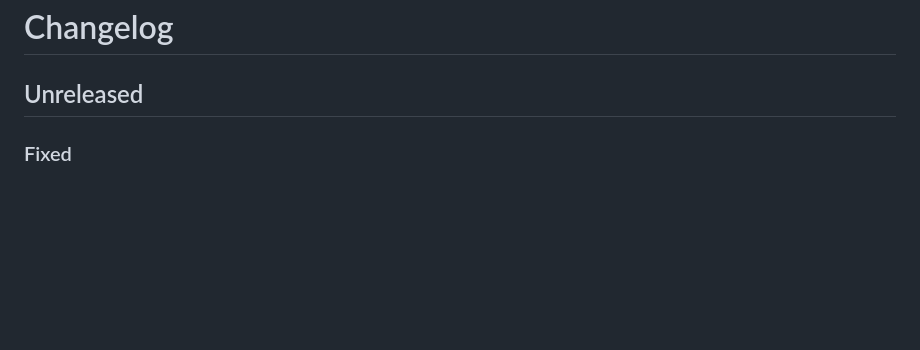
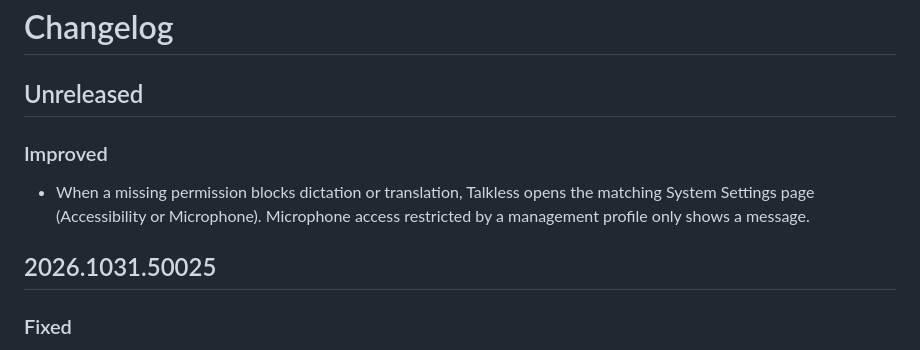
Before and after one commit to x2x3studio/talkless, a Markdown page: CHANGELOG.md, the part around the change. Rendered like a GitHub page; blank space fills up the shorter version.

Commit message:
Update changelogs for permission settings shortcuts

```diff
--- a/CHANGELOG.md
+++ b/CHANGELOG.md
@@ -1,6 +1,11 @@
 # Changelog
 
 ## Unreleased
+
+### Improved
+- When a missing permission blocks dictation or translation, Talkless opens the matching System Settings page (Accessibility or Microphone). Microphone access restricted by a management profile only shows a message.
+
+## 2026.1031.50025
 
 ### Fixed
 - Without Accessibility permission, dictation started from the menu no longer loses its text: Talkless copies it and explains the missing permission. Translating from the menu also names the missing permission instead of only saying no text was selected.
```
Also changed, not shown: CHANGELOG.zh-Hans.md (+5 -0 lines).
